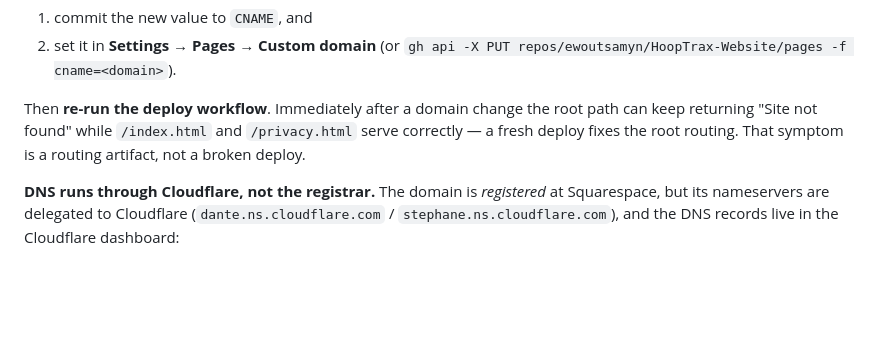
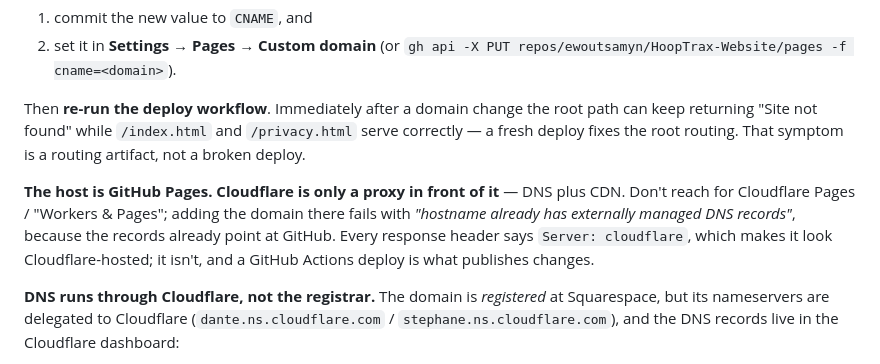
Before and after one commit to ewoutsamyn/HoopScout-Website, a Markdown page: README.md, the part around the change. Drawn GitHub-style; blank space fills up the shorter version.

```diff
--- a/README.md
+++ b/README.md
@@ -85,6 +85,13 @@ path can keep returning "Site not found" while `/index.html` and `/privacy.html`
 serve correctly — a fresh deploy fixes the root routing. That symptom is a
 routing artifact, not a broken deploy.
 
+**The host is GitHub Pages. Cloudflare is only a proxy in front of it** — DNS
+plus CDN. Don't reach for Cloudflare Pages / "Workers & Pages"; adding the domain
+there fails with *"hostname already has externally managed DNS records"*, because
+the records already point at GitHub. Every response header says
+`Server: cloudflare`, which makes it look Cloudflare-hosted; it isn't, and a
+GitHub Actions deploy is what publishes changes.
+
 **DNS runs through Cloudflare, not the registrar.** The domain is *registered*
 at Squarespace, but its nameservers are delegated to Cloudflare
 (`dante.ns.cloudflare.com` / `stephane.ns.cloudflare.com`), and the DNS records
```
Also changed, not shown: CLAUDE.md (+10 -0 lines).
